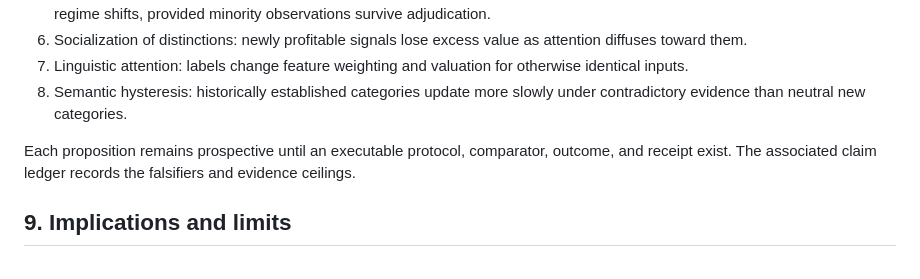
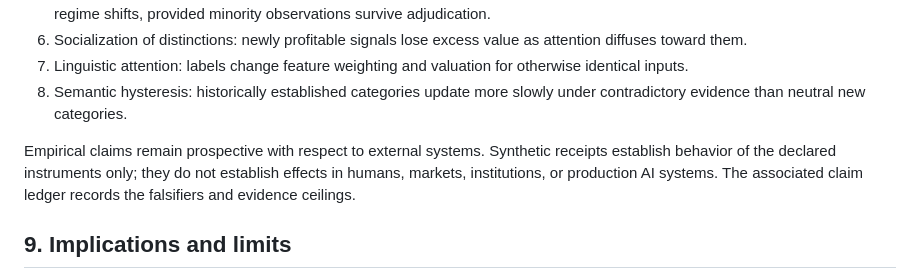
Before and after one commit to Build-In-Public-University/economics-of-attention, a Markdown page: papers/draft.md, the part around the change. GitHub-like rendering.

Commit message:
Clarify synthetic evidence boundary

```diff
--- a/papers/draft.md
+++ b/papers/draft.md
@@ -139,7 +139,7 @@ Credentials, titles, metrics, and institutional routines can persist because the
 7. Linguistic attention: labels change feature weighting and valuation for otherwise identical inputs.
 8. Semantic hysteresis: historically established categories update more slowly under contradictory evidence than neutral new categories.
 
-Each proposition remains prospective until an executable protocol, comparator, outcome, and receipt exist. The associated claim ledger records the falsifiers and evidence ceilings.
+Empirical claims remain prospective with respect to external systems. Synthetic receipts establish behavior of the declared instruments only; they do not establish effects in humans, markets, institutions, or production AI systems. The associated claim ledger records the falsifiers and evidence ceilings.
 
 ## 9. Implications and limits
 
```
